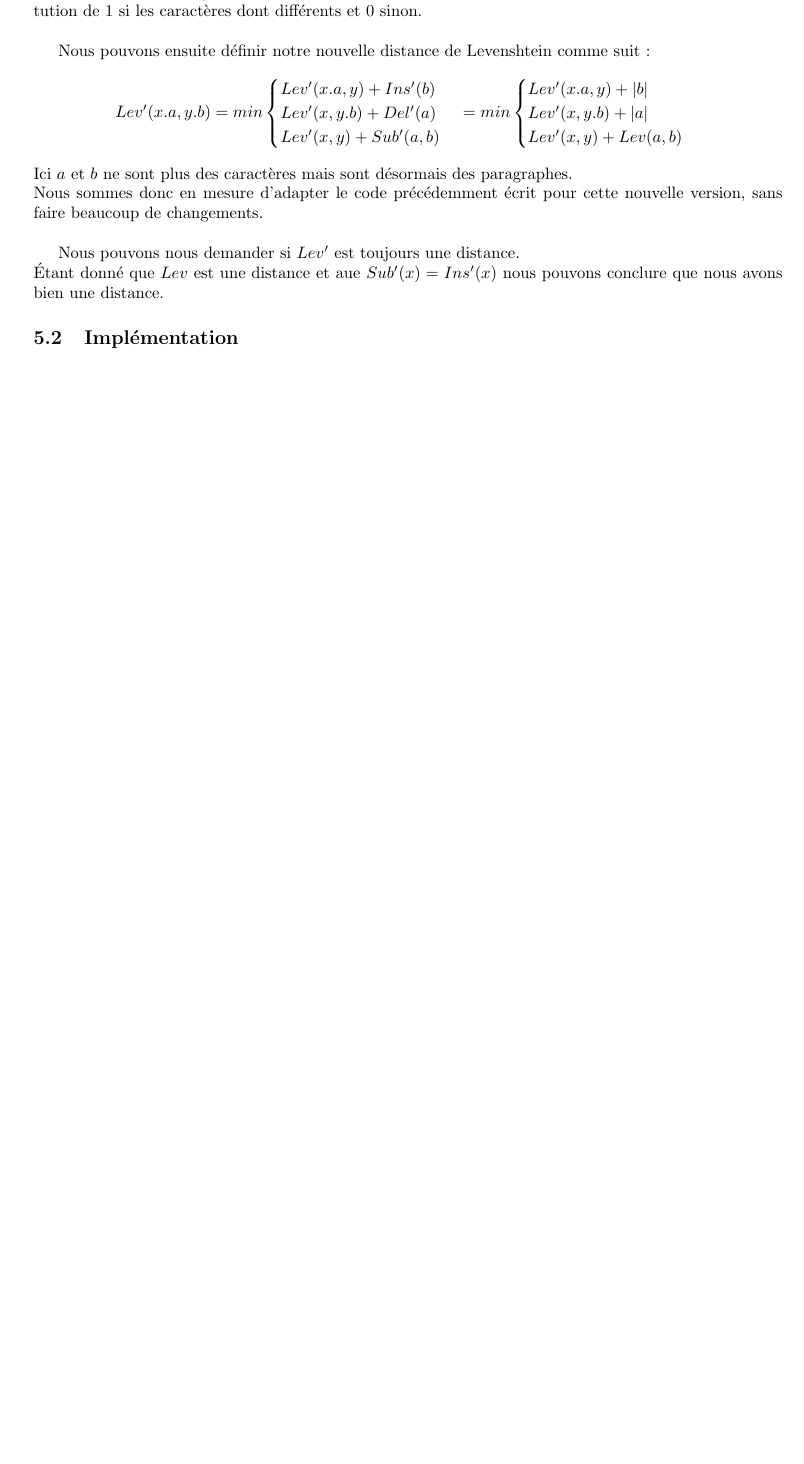
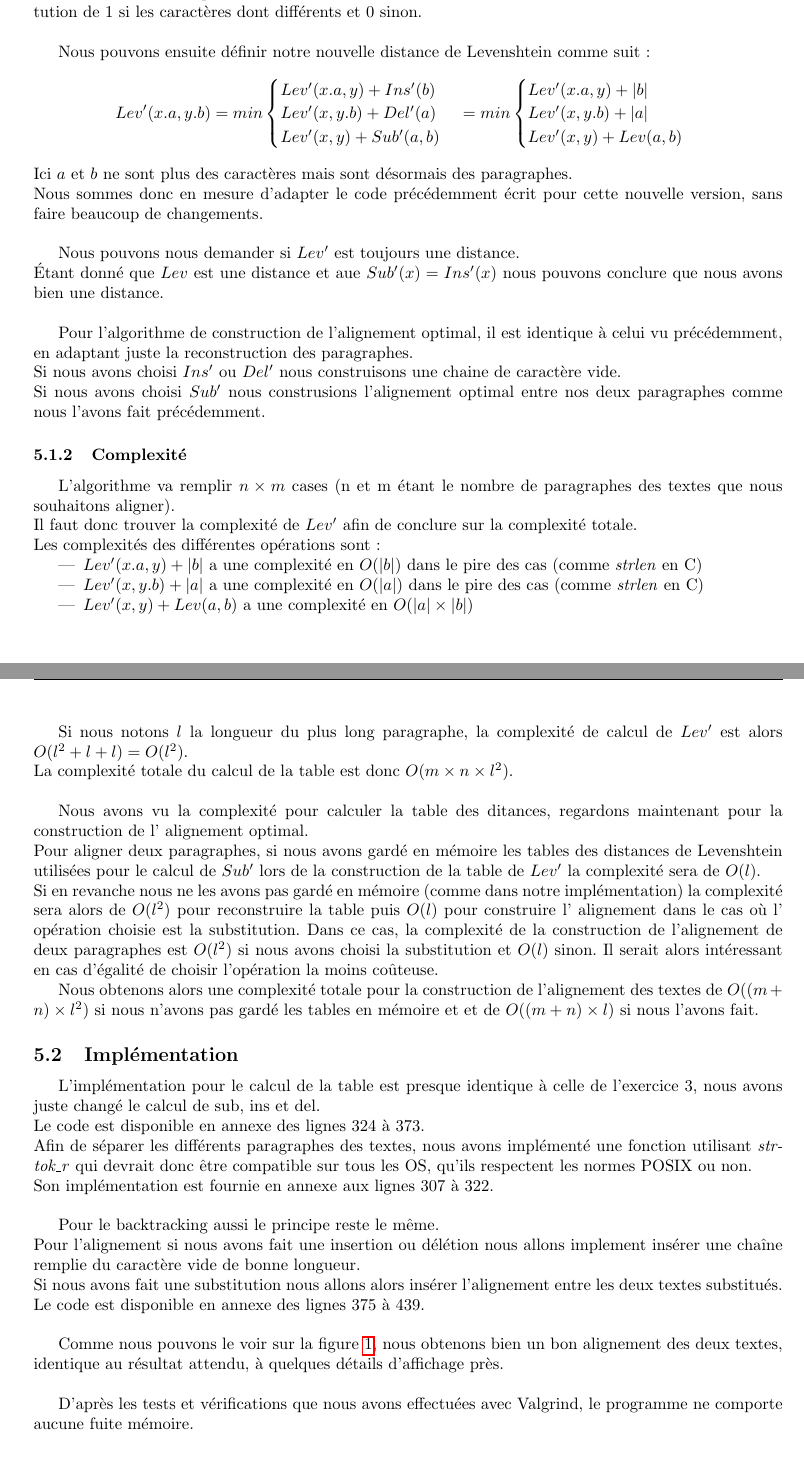
Before and after one commit to annielim/alignement-texte, a LaTeX document (rapport/rapport.tex): part of page 3 of 3 before the commit and two parts of pages 3 and 4 of 6 after it, the two joined at a grey line, cut so that both start at the same text, the shorter picture padded with empty space. Compiled offline with pdfLaTeX.

Commit message:
Exercice 4, implémentation + complexité

```diff
--- a/rapport/rapport.tex
+++ b/rapport/rapport.tex
@@ -150,7 +151,67 @@ nouvelle version, sans faire beaucoup de changements.\\
 
 Nous pouvons nous demander si $Lev'$ est toujours une distance.\\
 Étant donné que $Lev$ est une distance et aue $Sub'(x)=Ins'(x)$ nous pouvons
-conclure que nous avons bien une distance.
+conclure que nous avons bien une distance.\\
+
+
+Pour l'algorithme de construction de l'alignement optimal, il est identique à
+celui vu précédemment, en adaptant juste la reconstruction des paragraphes.\\
+Si nous avons choisi $Ins'$ ou $Del'$ nous construisons une chaine de caractère
+vide.\\
+Si nous avons choisi $Sub'$ nous construsions l'alignement optimal entre nos
+deux paragraphes comme nous l'avons fait précédemment.
+
+\subsubsection{Complexité}
+
+L'algorithme va remplir $n \times m$ cases (n et m étant le nombre de
+paragraphes des textes que nous souhaitons aligner).\\
+Il faut donc trouver la complexité de $Lev'$ afin de conclure sur la complexité
+totale.\\
+Les complexités des différentes opérations sont:
+\begin{itemize}
+	\item $Lev'(x.a,y) + \lvert b \rvert$ a une complexité en $O(\lvert b
+		\rvert)$ dans le pire des cas (comme \textit{strlen} en C)
+	\item $Lev'(x,y.b) + \lvert a \rvert$ a une complexité en $O(\lvert a
+		\rvert)$ dans le pire des cas (comme \textit{strlen} en C)
+	\item $Lev'(x,y) + Lev(a,b)$ a une complexité en $O( \lvert a \rvert \times
+		\lvert b \rvert)$
+\end{itemize}
+
+Si nous notons $l$ la longueur du plus long paragraphe, la complexité de calcul
+de $Lev'$ est alors $O(l^2+l+l) = O(l^2)$.\\
+La complexité totale du calcul de la table est donc $O(m \times n \times l^2)$.\\
+
+Nous avons vu la complexité pour calculer la table des ditances, regardons
+maintenant pour la construction de l' alignement optimal.\\
+Pour aligner deux paragraphes, si nous avons gardé en mémoire les tables des
+distances de Levenshtein utilisées pour le calcul de $Sub'$ lors de la
+construction de la table de $Lev'$ la complexité sera de $O(l)$.\\
+Si en revanche nous ne les avons pas gardé en mémoire (comme dans notre
+implémentation) la complexité sera alors de $O(l^2)$ pour reconstruire la table
+puis $O(l)$ pour construire l' alignement dans le cas où l' opération choisie
+est la substitution. Dans ce cas, la complexité de la construction de
+l'alignement de deux paragraphes est $O(l^2)$ si nous avons choisi la
+substitution et $O(l)$ sinon. Il serait alors intéressant en cas d'égalité de
+choisir l'opération la moins coûteuse.
+
+Nous obtenons alors une complexité totale pour la construction de l'alignement
+des textes de $O((m+n)\times l^2)$ si nous n'avons pas gardé les tables en
+mémoire et et de $O((m+n)\times l)$ si nous l'avons fait.
+
 
 \subsection{Implémentation}
 
+L'implémentation pour le calcul de la table est presque identique à celle de
+l'exercice 3, nous avons juste changé le calcul de sub, ins et del.\\
+Le code est disponible en annexe des lignes 324 à 373.\\
+Afin de séparer les différents paragraphes des textes, nous avons implémenté
+une fonction utilisant \textit{strtok\_r} qui devrait donc être compatible sur tous les
+OS, qu'ils respectent les normes POSIX ou non.\\
+Son implémentation est fournie en annexe aux lignes 307 à 322.\\
+
+Pour le backtracking aussi le principe reste le même.\\
+Pour l'alignement si nous avons fait une insertion ou délétion nous allons
+implement insérer une chaîne remplie du caractère vide de bonne longueur.\\
+Si nous avons fait une substitution nous allons alors insérer l'alignement
+entre les deux textes substitués.\\
+Le code est disponible en annexe des lignes 375 à 439.\\
@@ -156,0 +223,9 @@ conclure que nous avons bien une distance.
+	\label{fig:exo4}
+\end{figure}
+
+Comme nous pouvons le voir sur la figure~\ref{fig:exo4}, nous obtenons bien un
+bon alignement des deux textes, identique au résultat attendu, à quelques
+détails d'affichage près.\\
+
+D'après les tests et vérifications que nous avons effectuées avec Valgrind, le
+programme ne comporte aucune fuite mémoire.\\
```
Also changed, not shown: rapport/images/exo4.png (added), rapport/rapport.pdf, rapport/rapport.tex (11 more changed lines), 9 other files.
